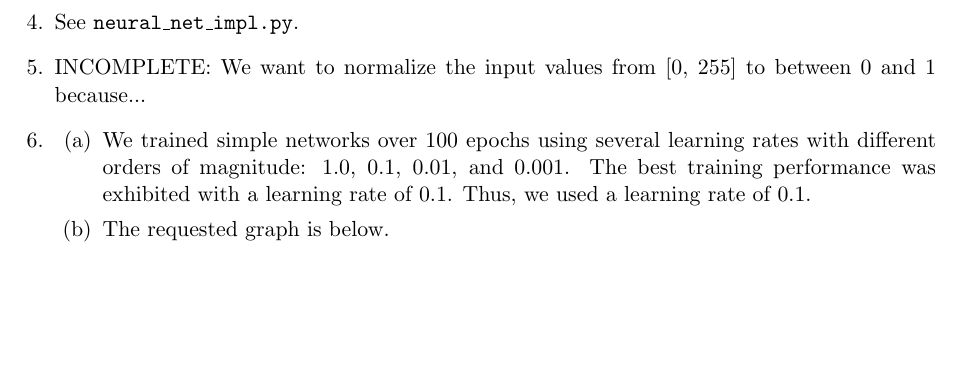
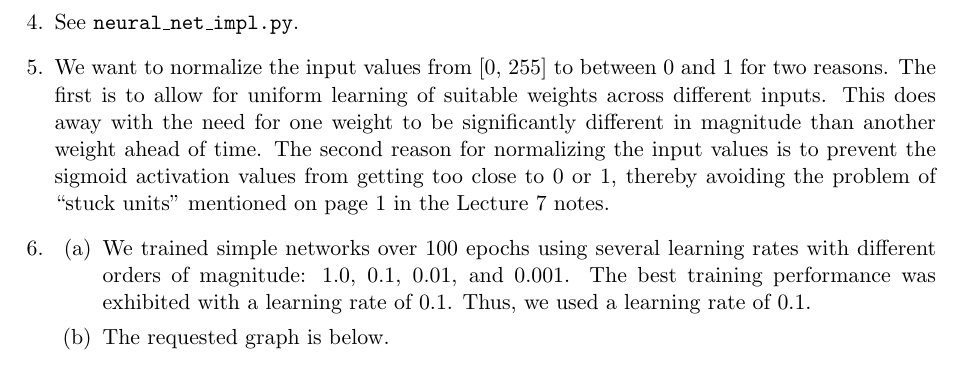
Before and after one commit to rlucioni/cs181, a LaTeX problem sheet (hw2/lucioni-broudy-hw2.tex): part of page 4 of 7, cut so that both start at the same text, the shorter picture padded with empty space. Compiled offline with pdfLaTeX.

Commit message:
answered 5

```diff
--- a/hw2/lucioni-broudy-hw2.tex
+++ b/hw2/lucioni-broudy-hw2.tex
@@ -88,7 +88,7 @@ Multi-layer feed-forward neural networks are the best approach to digit recognit
 	\item See {\tt neural\textunderscore net\textunderscore impl.py}.
 	\item See {\tt neural\textunderscore net\textunderscore impl.py}.
 	\item See {\tt neural\textunderscore net\textunderscore impl.py}.
-	\item INCOMPLETE: We want to normalize the input values from [0, 255] to between 0 and 1 because...
+	\item We want to normalize the input values from [0, 255] to between 0 and 1 for two reasons. The first is to allow for uniform learning of suitable weights across different inputs. This does away with the need for one weight to be significantly different in magnitude than another weight ahead of time. The second reason for normalizing the input values is to prevent the sigmoid activation values from getting too close to 0 or 1, thereby avoiding the problem of ``stuck units" mentioned on page 1 in the Lecture 7 notes.
 	\item
 		\begin{enumerate}
 		\item We trained simple networks over 100 epochs using several learning rates with different orders of magnitude: 1.0, 0.1, 0.01, and 0.001. The best training performance was exhibited with a learning rate of 0.1. Thus, we used a learning rate of 0.1.
```
